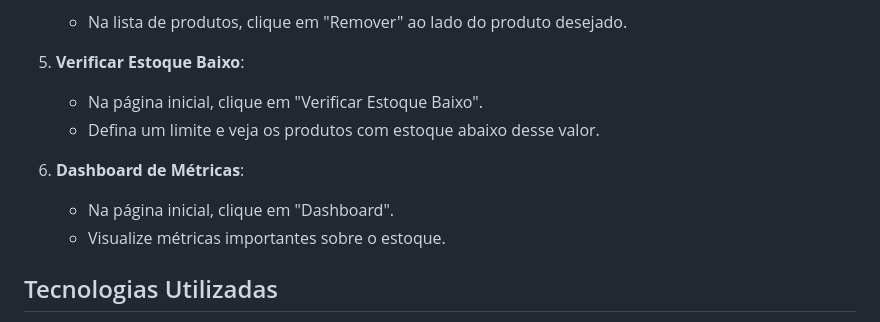
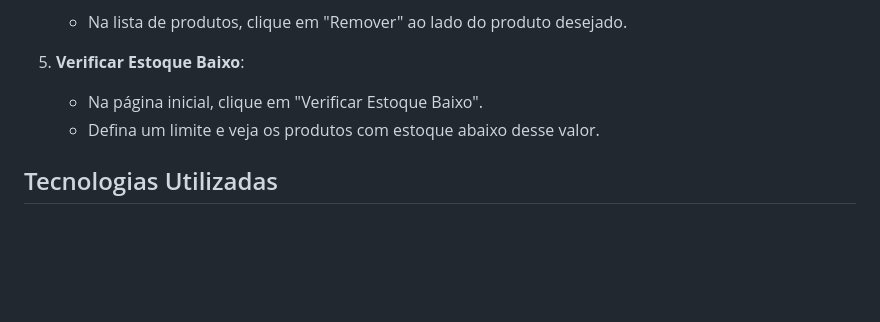
Before and after one commit to mobitechdesenvolvimento/estoque, a Markdown page: README.md, the part around the change. GitHub-like rendering; blank space fills up the shorter version.

Commit message:
atualização README

```diff
--- a/README.md
+++ b/README.md
@@ -121,10 +121,6 @@ estoque/
    - Na página inicial, clique em "Verificar Estoque Baixo".
    - Defina um limite e veja os produtos com estoque abaixo desse valor.
 
-6. **Dashboard de Métricas**:
-   - Na página inicial, clique em "Dashboard".
-   - Visualize métricas importantes sobre o estoque.
-
 ## Tecnologias Utilizadas
 
 - **Python**: Linguagem de programação principal.
```
